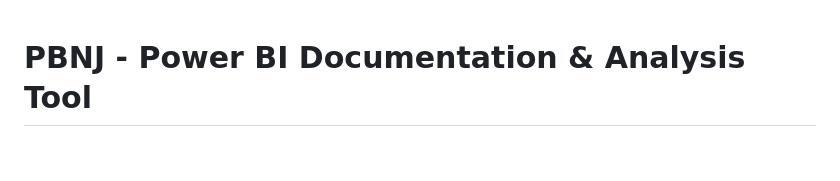
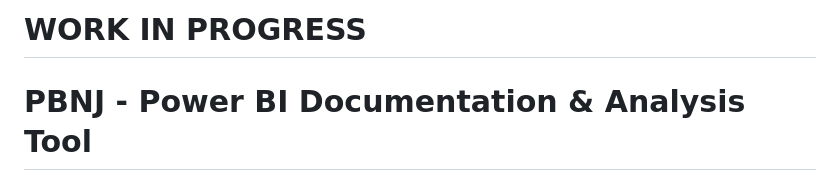
Before and after one commit to steer-xyz/pbnj, a Markdown page: README.md, the part around the change. GitHub-like rendering; blank space fills up the shorter version.

```diff
--- a/README.md
+++ b/README.md
@@ -1,3 +1,5 @@
+# WORK IN PROGRESS
+
 # PBNJ - Power BI Documentation & Analysis Tool
 
 Transform .pbix files into readable, AI-friendly documentation to enable better collaboration and natural language workflows.
```
